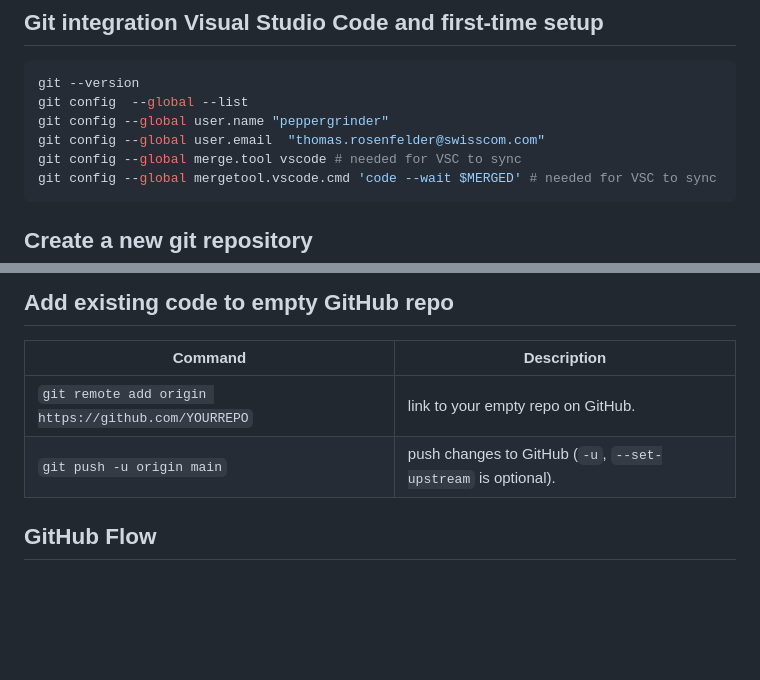
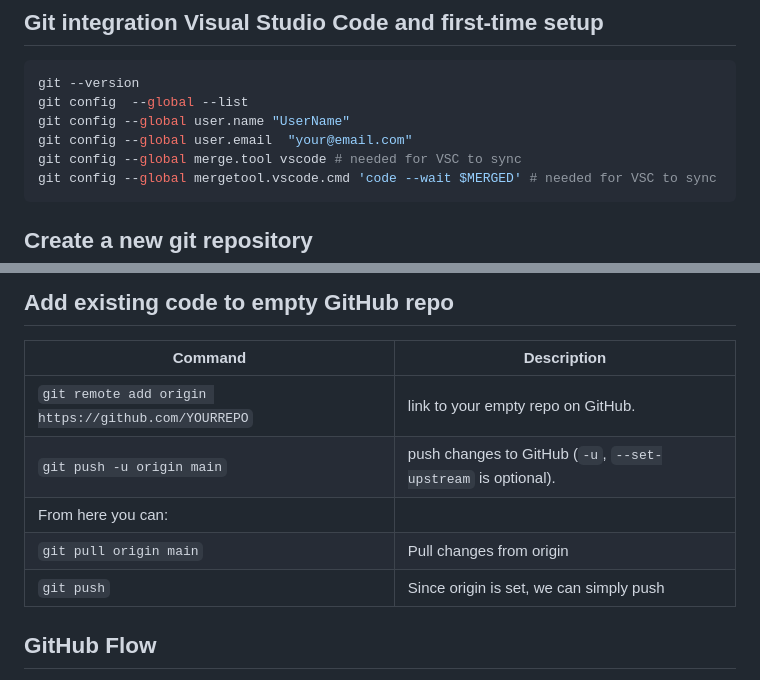
Before and after one commit to peppergrinder/git_practice, a Markdown page: README.md, 2 parts joined by grey strips. GitHub-like rendering; blank space fills up the shorter version.

Commit message:
small re-arrangements

````diff
--- a/README.md
+++ b/README.md
@@ -48,8 +48,8 @@
 ```zsh
 git --version
 git config  --global --list
-git config --global user.name "peppergrinder"
-git config --global user.email  "thomas.rosenfelder@swisscom.com"
+git config --global user.name "UserName"
+git config --global user.email  "your@email.com"
 git config --global merge.tool vscode # needed for VSC to sync
 git config --global mergetool.vscode.cmd 'code --wait $MERGED' # needed for VSC to sync
 ```
@@ -72,9 +72,12 @@ $ git branch
 ## Add existing code to empty GitHub repo
 
 | Command                               | Description   |
-|---------------------------------------|-------------|
+| ------------------------------------- | ------------- |
 | `git remote add origin https://github.com/YOURREPO` | link to your empty repo on GitHub. |
 | `git push -u origin main` | push changes to GitHub (`-u`, `--set-upstream` is optional). |
+| From here you can: |  |
+| `git pull origin main`    | Pull changes from origin |
+| `git push`        | Since origin is set, we can simply push |
 
 ## GitHub Flow
 
````
Also changed, not shown: other parts of README.md (+11 -11 lines).
